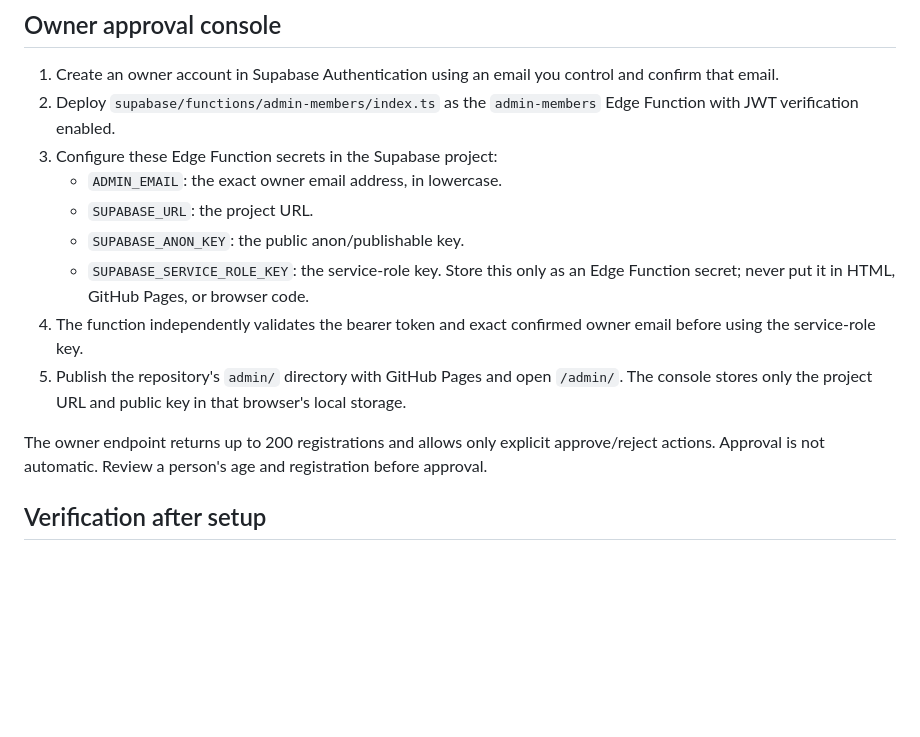
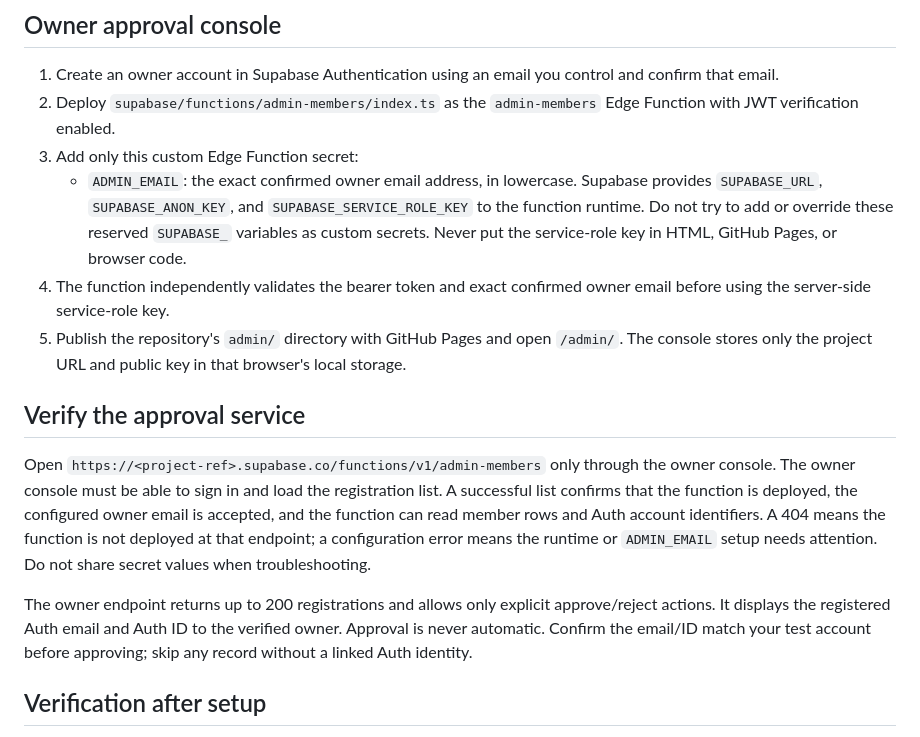
Before and after one commit to pikeinsightsug-pgn/dating-platform, a Markdown page: supabase/ADMIN_APPROVAL_SETUP.md, the part around the change. Rendered like a GitHub page; blank space fills up the shorter version.

Commit message:
Correct Edge Function secret setup guidance

```diff
--- a/supabase/ADMIN_APPROVAL_SETUP.md
+++ b/supabase/ADMIN_APPROVAL_SETUP.md
@@ -31,15 +31,17 @@ Keep the project's email confirmation setting as intended. The page explains whe
 
 1. Create an owner account in Supabase Authentication using an email you control and confirm that email.
 2. Deploy `supabase/functions/admin-members/index.ts` as the `admin-members` Edge Function with JWT verification enabled.
-3. Configure these Edge Function secrets in the Supabase project:
-   - `ADMIN_EMAIL`: the exact owner email address, in lowercase.
-   - `SUPABASE_URL`: the project URL.
-   - `SUPABASE_ANON_KEY`: the public anon/publishable key.
-   - `SUPABASE_SERVICE_ROLE_KEY`: the service-role key. Store this only as an Edge Function secret; never put it in HTML, GitHub Pages, or browser code.
-4. The function independently validates the bearer token and exact confirmed owner email before using the service-role key.
+3. Add only this custom Edge Function secret:
+   - `ADMIN_EMAIL`: the exact confirmed owner email address, in lowercase.
+   Supabase provides `SUPABASE_URL`, `SUPABASE_ANON_KEY`, and `SUPABASE_SERVICE_ROLE_KEY` to the function runtime. Do not try to add or override these reserved `SUPABASE_` variables as custom secrets. Never put the service-role key in HTML, GitHub Pages, or browser code.
+4. The function independently validates the bearer token and exact confirmed owner email before using the server-side service-role key.
 5. Publish the repository's `admin/` directory with GitHub Pages and open `/admin/`. The console stores only the project URL and public key in that browser's local storage.
 
-The owner endpoint returns up to 200 registrations and allows only explicit approve/reject actions. Approval is not automatic. Review a person's age and registration before approval.
+## Verify the approval service
+
+Open `https://<project-ref>.supabase.co/functions/v1/admin-members` only through the owner console. The owner console must be able to sign in and load the registration list. A successful list confirms that the function is deployed, the configured owner email is accepted, and the function can read member rows and Auth account identifiers. A 404 means the function is not deployed at that endpoint; a configuration error means the runtime or `ADMIN_EMAIL` setup needs attention. Do not share secret values when troubleshooting.
+
+The owner endpoint returns up to 200 registrations and allows only explicit approve/reject actions. It displays the registered Auth email and Auth ID to the verified owner. Approval is never automatic. Confirm the email/ID match your test account before approving; skip any record without a linked Auth identity.
 
 ## Verification after setup
 
```
